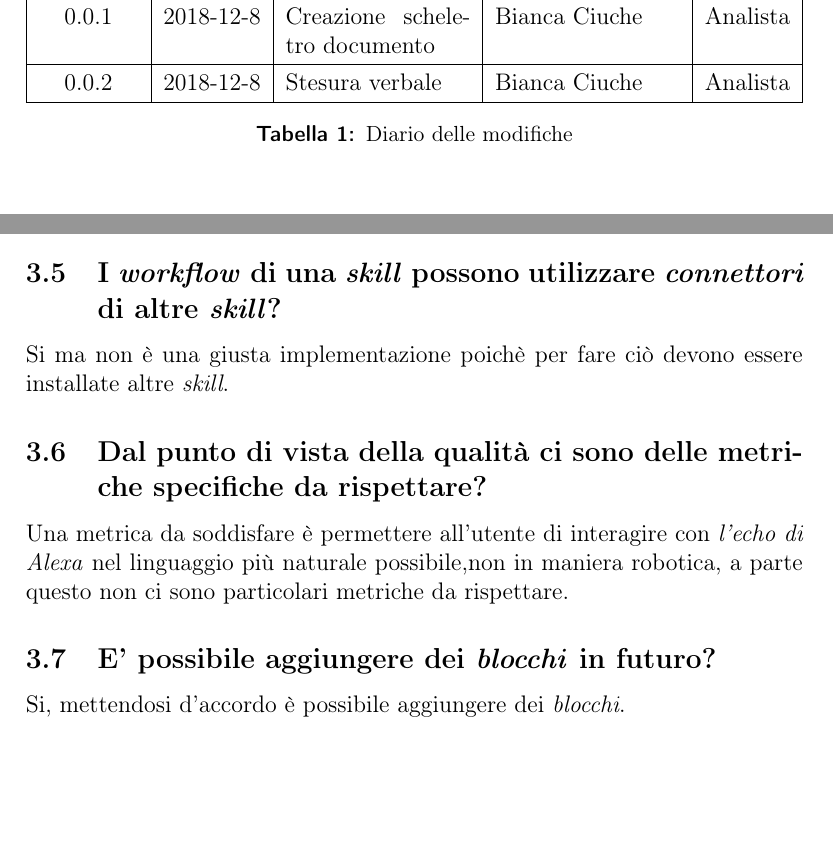
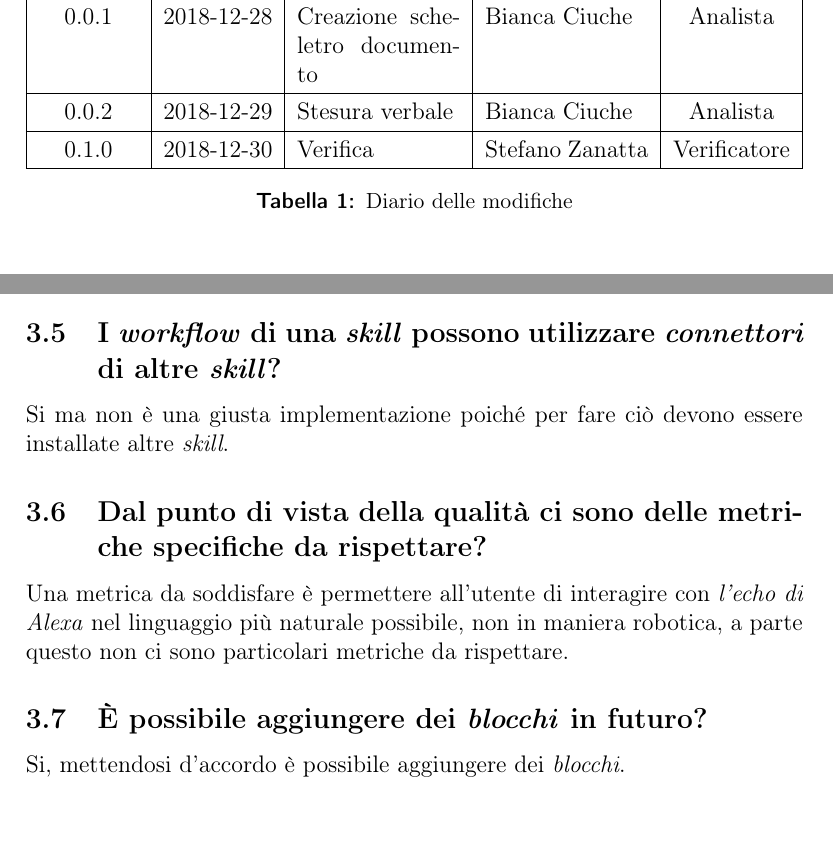
Before and after one commit to mirkofranco/ProgettoSWEDocumentazione, a LaTeX document (Esterni/Verbali/Verbale20181227/Verbale27122018.tex): two parts of pages 2 and 5 of 5, joined at a grey line, cut so that both start at the same text. Compiled offline with pdfLaTeX.

Commit message:
verifica positiva

```diff
--- a/Esterni/Verbali/Verbale20181227/Verbale27122018.tex
+++ b/Esterni/Verbali/Verbale20181227/Verbale27122018.tex
@@ -5,7 +5,7 @@
 \titlepage{}
 
 \author{Bianca Ciuche}
-\date{27-12-2018}
+\date{2018-12-27}
 \intestazioni{Gruppo ZeroSeven}
 \pagestyle{myfront}
 \begin{document}
@@ -42,10 +42,12 @@
 			\hline
 			\textbf{Versione} & \textbf{Data} & \textbf{Descrizione} & \textbf{Autore} & \textbf{Ruolo} \\
 			\hline
-			0.0.1 & 2018-12-8 & Creazione scheletro documento
+			0.0.1 & 2018-12-28 & Creazione scheletro documento
 			& Bianca Ciuche & Analista\\
 			\hline
-			0.0.2 & 2018-12-8 & Stesura verbale & Bianca Ciuche &Analista \\
+			0.0.2 & 2018-12-29 & Stesura verbale & Bianca Ciuche &Analista \\
+			\hline
+			0.1.0 & 2018-12-30 & Verifica & Stefano Zanatta &Verificatore \\
 			\hline
 		\end{tabularx}
 		\caption{Diario delle modifiche}
@@ -92,10 +91,10 @@
 	\subsection{Come vanno risolti i problemi riguardo il riconoscimento di più utenti?}
 	Il riconoscimento degli utenti avviene attraverso delle \textit{chiavi} che vengono salvate nel \textit{database}. Una \textit{chiave} corrisponde all'univoca coppia \{nome\_utente, password\} che ha a disposizione i \textit{workflow} che l'utente stesso  ha creato.
 	\subsection{I \textit{workflow} di una \textit{skill} possono utilizzare \textit{connettori}  di altre \textit{skill}?}
-	Si ma non è una giusta implementazione poichè per fare ciò devono essere installate altre \textit{skill}.
+	Si ma non è una giusta implementazione poiché per fare ciò devono essere installate altre \textit{skill}.
     \subsection{Dal punto di vista della qualità ci sono delle metriche specifiche da rispettare?}
-    Una metrica da soddisfare è permettere all'utente di interagire con \textit{l'echo di Alexa} nel linguaggio più naturale possibile,non in maniera robotica, a parte questo non ci sono particolari metriche da rispettare.
-    \subsection{E' possibile aggiungere dei \textit{blocchi} in futuro?}
+    Una metrica da soddisfare è permettere all'utente di interagire con \textit{l'echo di Alexa} nel linguaggio più naturale possibile, non in maniera robotica, a parte questo non ci sono particolari metriche da rispettare.
+    \subsection{È possibile aggiungere dei \textit{blocchi} in futuro?}
     Si, mettendosi d'accordo è possibile aggiungere dei \textit{blocchi}.
 		\label{LastPage}
 \end{document}
```
Also changed, not shown: Esterni/Verbali/Verbale20181227/Verbale27122018.tex (13 more changed lines).
